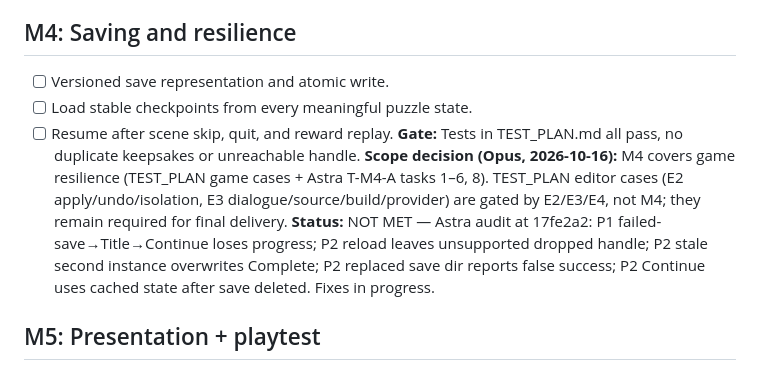
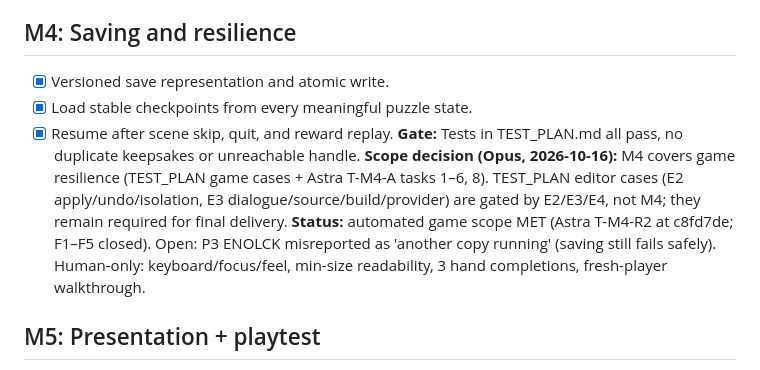
Before and after one commit to UP1982/the-last-stop, a Markdown page: docs/TASK_BOARD.md, the part around the change. Rendered like a GitHub page.

```diff
--- a/docs/TASK_BOARD.md
+++ b/docs/TASK_BOARD.md
@@ -33,12 +33,12 @@ Game milestones M0–M5 remain ordered. The user also authorized all editor surf
 **Status:** implemented (screenplay content, placeholder visuals); automated + native scripted advance/skip/relaunch runs pass. Astra R1+R2 findings resolved (last fixed by Opus); automated scope accepted. Human playthrough pending.
 
 ## M4: Saving and resilience
-- [ ] Versioned save representation and atomic write.
-- [ ] Load stable checkpoints from every meaningful puzzle state.
-- [ ] Resume after scene skip, quit, and reward replay.
+- [x] Versioned save representation and atomic write.
+- [x] Load stable checkpoints from every meaningful puzzle state.
+- [x] Resume after scene skip, quit, and reward replay.
 **Gate:** Tests in TEST_PLAN.md all pass, no duplicate keepsakes or unreachable handle.
 **Scope decision (Opus, 2026-10-16):** M4 covers game resilience (TEST_PLAN game cases + Astra T-M4-A tasks 1–6, 8). TEST_PLAN editor cases (E2 apply/undo/isolation, E3 dialogue/source/build/provider) are gated by E2/E3/E4, not M4; they remain required for final delivery.
-**Status:** NOT MET — Astra audit at 17fe2a2: P1 failed-save→Title→Continue loses progress; P2 reload leaves unsupported dropped handle; P2 stale second instance overwrites Complete; P2 replaced save dir reports false success; P2 Continue uses cached state after save deleted. Fixes in progress.
+**Status:** automated game scope MET (Astra T-M4-R2 at c8fd7de; F1–F5 closed). Open: P3 ENOLCK misreported as 'another copy running' (saving still fails safely). Human-only: keyboard/focus/feel, min-size readability, 3 hand completions, fresh-player walkthrough.
 
 ## M5: Presentation + playtest
 - [~] Original pixel art replacements and cozy animations. (batch 1 drawn: Milo/Oliver/Rin/Brass/2 backgrounds; 51 items in docs/art/MISSING_ART_SPEC.md pending)
```
Also changed, not shown: docs/ORCHESTRATION_LOG.md (+3 -0 lines).
